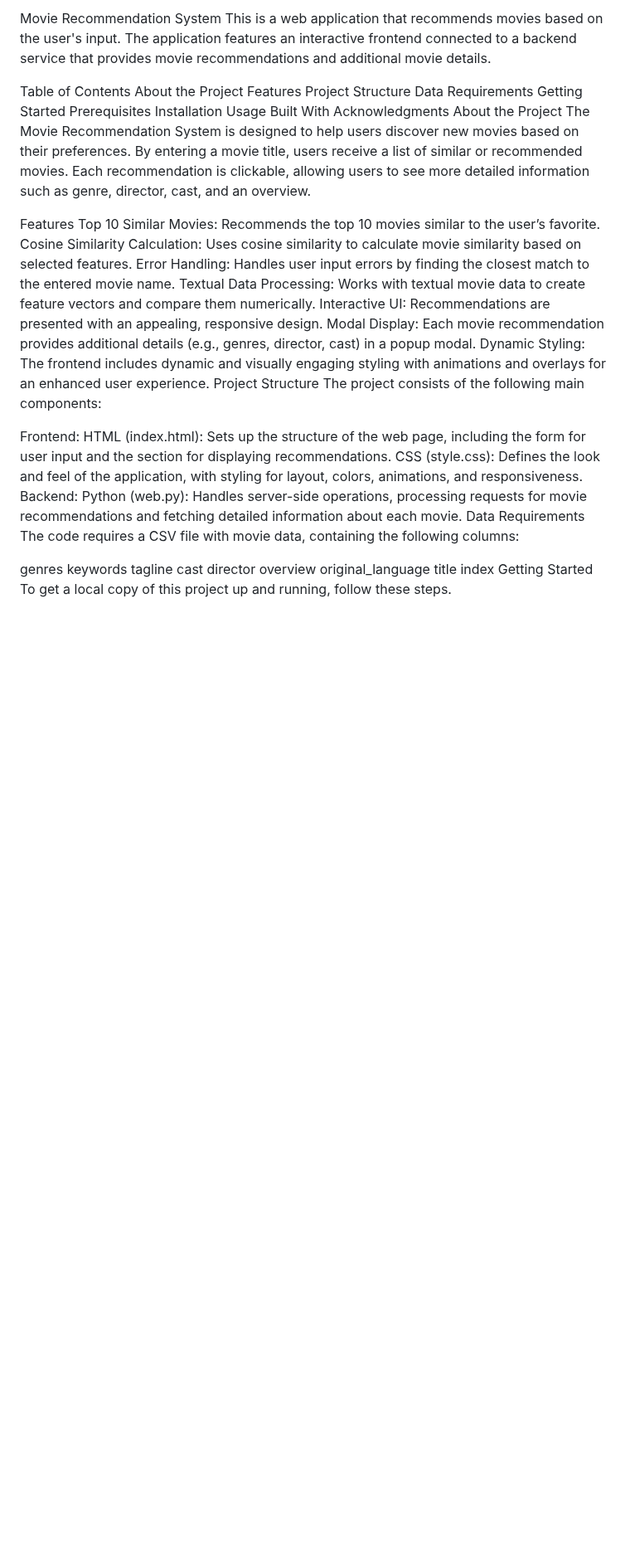
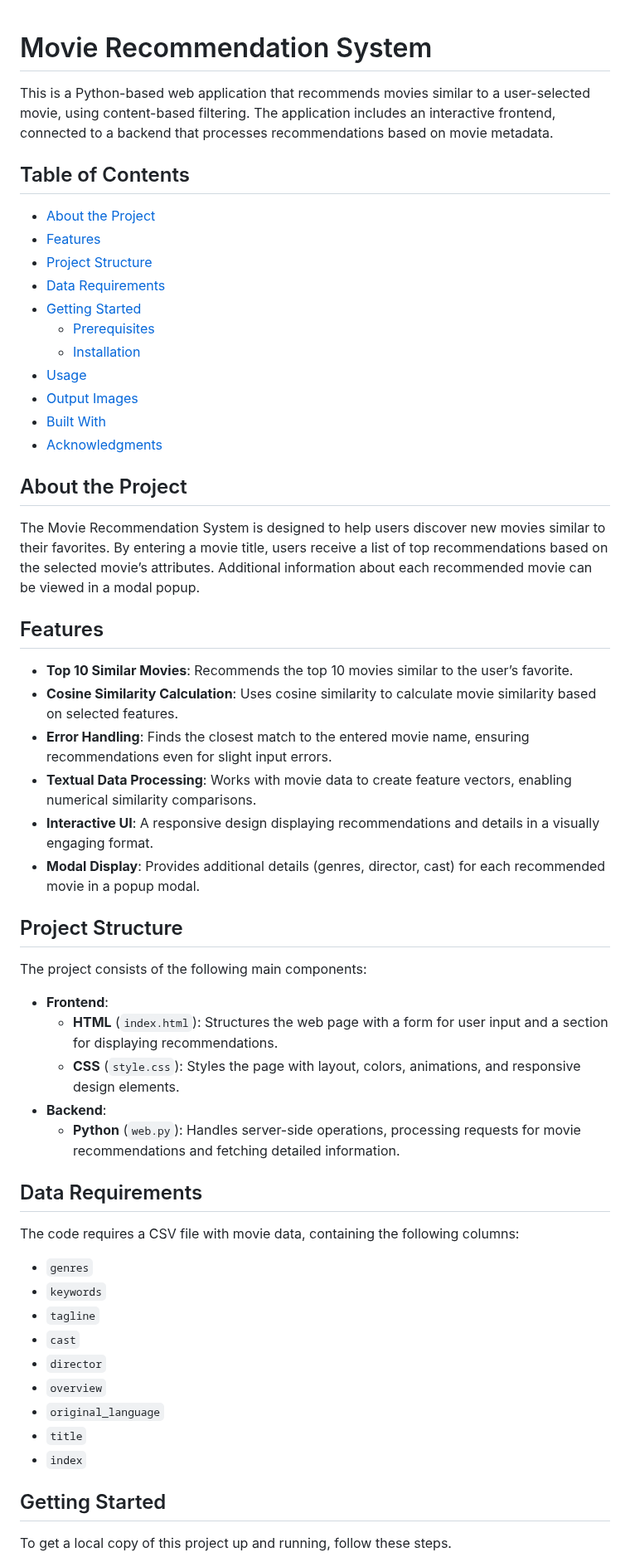
Before and after one commit to ketankj/Movie_Recommendation_using_python, a Markdown page: README.md, the part around one of its changes. Shown at 83% size. Rendered like a GitHub page; blank space fills up the shorter version.

```diff
--- a/README.md
+++ b/README.md
@@ -1,48 +1,60 @@
-Movie Recommendation System
-This is a web application that recommends movies based on the user's input. The application features an interactive frontend connected to a backend service that provides movie recommendations and additional movie details.
 
-Table of Contents
-About the Project
-Features
-Project Structure
-Data Requirements
-Getting Started
-Prerequisites
-Installation
-Usage
-Built With
-Acknowledgments
-About the Project
-The Movie Recommendation System is designed to help users discover new movies based on their preferences. By entering a movie title, users receive a list of similar or recommended movies. Each recommendation is clickable, allowing users to see more detailed information such as genre, director, cast, and an overview.
+# Movie Recommendation System
 
-Features
-Top 10 Similar Movies: Recommends the top 10 movies similar to the user’s favorite.
-Cosine Similarity Calculation: Uses cosine similarity to calculate movie similarity based on selected features.
-Error Handling: Handles user input errors by finding the closest match to the entered movie name.
-Textual Data Processing: Works with textual movie data to create feature vectors and compare them numerically.
-Interactive UI: Recommendations are presented with an appealing, responsive design.
-Modal Display: Each movie recommendation provides additional details (e.g., genres, director, cast) in a popup modal.
-Dynamic Styling: The frontend includes dynamic and visually engaging styling with animations and overlays for an enhanced user experience.
-Project Structure
+This is a Python-based web application that recommends movies similar to a user-selected movie, using content-based filtering. The application includes an interactive frontend, connected to a backend that processes recommendations based on movie metadata.
+
+## Table of Contents
+
+- [About the Project](#about-the-project)
+- [Features](#features)
+- [Project Structure](#project-structure)
+- [Data Requirements](#data-requirements)
+- [Getting Started](#getting-started)
+  - [Prerequisites](#prerequisites)
+  - [Installation](#installation)
+- [Usage](#usage)
+- [Output Images](#output-images)
+- [Built With](#built-with)
+- [Acknowledgments](#acknowledgments)
+
+## About the Project
+
+The Movie Recommendation System is designed to help users discover new movies similar to their favorites. By entering a movie title, users receive a list of top recommendations based on the selected movie’s attributes. Additional information about each recommended movie can be viewed in a modal popup.
+
+## Features
+
+- **Top 10 Similar Movies**: Recommends the top 10 movies similar to the user’s favorite.
+- **Cosine Similarity Calculation**: Uses cosine similarity to calculate movie similarity based on selected features.
+- **Error Handling**: Finds the closest match to the entered movie name, ensuring recommendations even for slight input errors.
+- **Textual Data Processing**: Works with movie data to create feature vectors, enabling numerical similarity comparisons.
+- **Interactive UI**: A responsive design displaying recommendations and details in a visually engaging format.
+- **Modal Display**: Provides additional details (genres, director, cast) for each recommended movie in a popup modal.
+
+## Project Structure
+
 The project consists of the following main components:
 
-Frontend:
-HTML (index.html): Sets up the structure of the web page, including the form for user input and the section for displaying recommendations.
-CSS (style.css): Defines the look and feel of the application, with styling for layout, colors, animations, and responsiveness.
-Backend:
-Python (web.py): Handles server-side operations, processing requests for movie recommendations and fetching detailed information about each movie.
-Data Requirements
+- **Frontend**:
+  - **HTML** (`index.html`): Structures the web page with a form for user input and a section for displaying recommendations.
+  - **CSS** (`style.css`): Styles the page with layout, colors, animations, and responsive design elements.
+- **Backend**:
+  - **Python** (`web.py`): Handles server-side operations, processing requests for movie recommendations and fetching detailed information.
+
+## Data Requirements
+
 The code requires a CSV file with movie data, containing the following columns:
 
-genres
-keywords
-tagline
-cast
-director
-overview
-original_language
-title
-index
-Getting Started
+- `genres`
+- `keywords`
+- `tagline`
+- `cast`
+- `director`
+- `overview`
+- `original_language`
+- `title`
+- `index`
+
+## Getting Started
+
 To get a local copy of this project up and running, follow these steps.
 
```
Also changed, not shown: other parts of README.md (+59 -39 lines).
